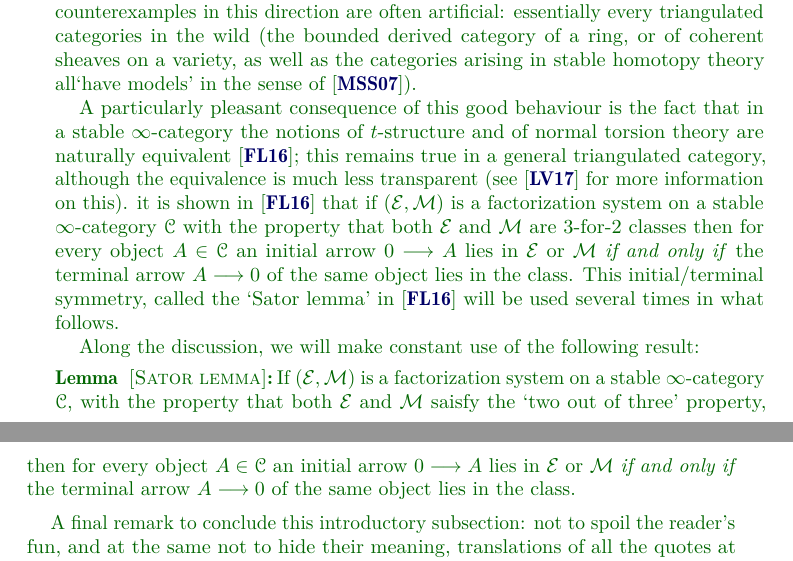
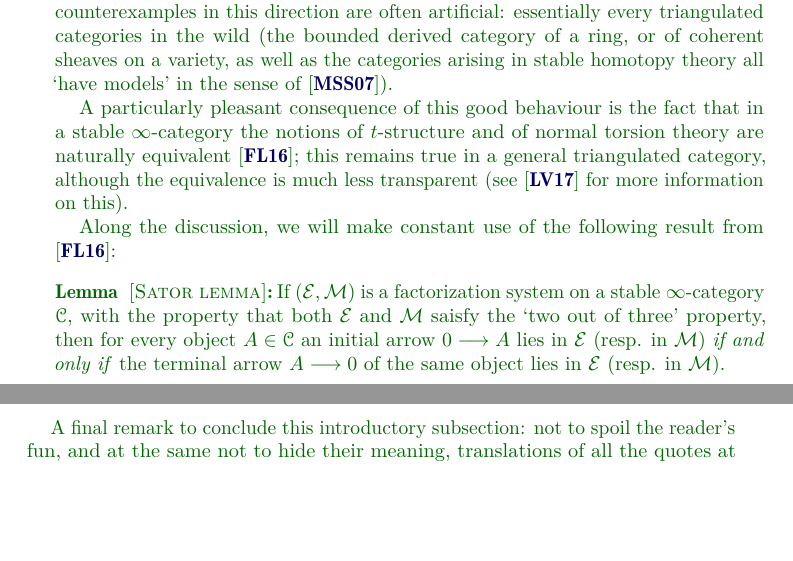
Before and after one commit to tetrapharmakon/hrts-n-tow, a LaTeX paper (hearts-revised.tex, which reads files/01-abs-intro-revised.tex): two parts of pages 4 and 5 of 46, joined at a grey line, cut so that both start at the same text, the shorter picture padded with empty space. Compiled offline with pdfLaTeX.

Commit message:
minime modifiche all'introduzione

```diff
--- a/files/01-abs-intro-revised.tex
+++ b/files/01-abs-intro-revised.tex
@@ -63,14 +63,14 @@ Z\ar[r]&T
 in $\C$ is a pushout if and only if it is a pullback.
 \end{definition*}
 We will henceforth call these diagrams \emph{pullout diagrams} or simply \emph{pullouts}.
+The pullout axiom is inherently $\infty$-categorical: the only ordinary category with finite limits and colimits satisfying it is the trivial category (i.e. the terminal additive category with a single zero object $\bf 0$). It is also extremely powerful: if $\C$ is a stable $\infty$-category, then its homotopy category $h\C$ is triangulated. In other words, this single and extremely simple axiom subsumes all of the axiomatic of triangulated categories (the notorious octahedral axiom included). Unfortunately not every triangulated category can be realized as the homotopy category of a stable $\infty$-category, see \cite{MR2342636}; stable $\infty$-categories are therefore to be thought as `well behaved' triangulated categories. It should however be remarked that counterexamples in this direction are often artificial: essentially every triangulated categories in the wild (the bounded derived category of a ring, or of coherent sheaves on a variety, as well as the categories arising in stable homotopy theory all `have models'  in the sense of \cite{MR2342636}).
 
-The pullout axiom is inherently $\infty$-categorical: the only ordinary category with finite limits and colimits satisfying it is the trivial category (i.e. the terminal additive category with a single zero object $\bf 0$). It is also extremely powerful: if $\C$ is a stable $\infty$-category, then its homotopy category $h\C$ is triangulated. In other words, this single and extremely simple axiom subsumes all of the axiomatic of triangulated categories (the notorious octahedral axiom included). Unfortunately not every triangulated category can be realized as the homotopy category of a stable $\infty$-category, see \cite{MR2342636}; stable $\infty$-categories are therefore to be thought as `well behaved' triangulated categories. It should however be remarked that counterexamples in this direction are often artificial: essentially every triangulated categories in the wild (the bounded derived category of a ring, or of coherent sheaves on a variety, as well as the categories arising in stable homotopy theory all`have models'  in the sense of \cite{MR2342636}).
+A particularly pleasant consequence of this good behaviour is the fact that in a stable $\infty$-category the notions of $t$-structure and of normal torsion theory are naturally equivalent \cite{Fiorenza2014}; this remains true in a general triangulated category, although the equivalence is much less transparent (see \cite{tderiv} for more information on this).
+% it is shown in \cite{Fiorenza2014} that if $(\E,\M)$ is a factorization system on a stable $\infty$-category $\C$ with the property that both $\E$ and $\M$ are 3-for-2 classes then for every object $A\in\C$ an initial arrow $0\to A$ lies in $\E$ or $\M$ \emph{if and only if} the terminal arrow $A\to 0$ of the same object lies in the class. This initial/terminal symmetry, called the `Sator lemma' in \cite{Fiorenza2014} will be used several times in what follows.
 
-A particularly pleasant consequence of this good behaviour is the fact that in a stable $\infty$-category the notions of $t$-structure and of normal torsion theory are naturally equivalent \cite{Fiorenza2014}; this remains true in a general triangulated category, although the equivalence is much less transparent (see \cite{tderiv} for more information on this).  it is shown in \cite{Fiorenza2014} that if $(\E,\M)$ is a factorization system on a stable $\infty$-category $\C$ with the property that both $\E$ and $\M$ are 3-for-2 classes then for every object $A\in\C$ an initial arrow $0\to A$ lies in $\E$ or $\M$ \emph{if and only if} the terminal arrow $A\to 0$ of the same object lies in the class. This initial/terminal symmetry, called the `Sator lemma' in \cite{Fiorenza2014} will be used several times in what follows.
-
-Along the discussion, we will make constant use of the following result:% (called the `sator lemma' in \cite[Lemma 3]{FL0}):
+Along the discussion, we will make constant use of the following result from \cite{Fiorenza2014}:% (called the `sator lemma' in \cite[Lemma 3]{FL0}):
 \begin{lemma*}[Sator lemma]
-If $(\E,\M)$ is a factorization system on a stable $\infty$-category $\C$, with the property that both $\E$ and $\M$ saisfy the `two out of three' property, then for every object $A\in\C$ an initial arrow $0\to A$ lies in $\E$ or $\M$ \emph{if and only if} the terminal arrow $A\to 0$ of the same object lies in the class.
+If $(\E,\M)$ is a factorization system on a stable $\infty$-category $\C$, with the property that both $\E$ and $\M$ saisfy the `two out of three' property, then for every object $A\in\C$ an initial arrow $0\to A$ lies in $\E$ (resp. in $\M$) \emph{if and only if} the terminal arrow $A\to 0$ of the same object lies in $\E$ (resp. in $\M$).
 \end{lemma*}
 A final remark to conclude this introductory subsection: not to spoil the reader's fun, and at the same not to hide their meaning, translations of all the quotes at the beginning of each section are provided immediately before the bibliography.
 }
```
Also changed, not shown: files/01-abs-intro-revised.tex (2 more changed lines).
